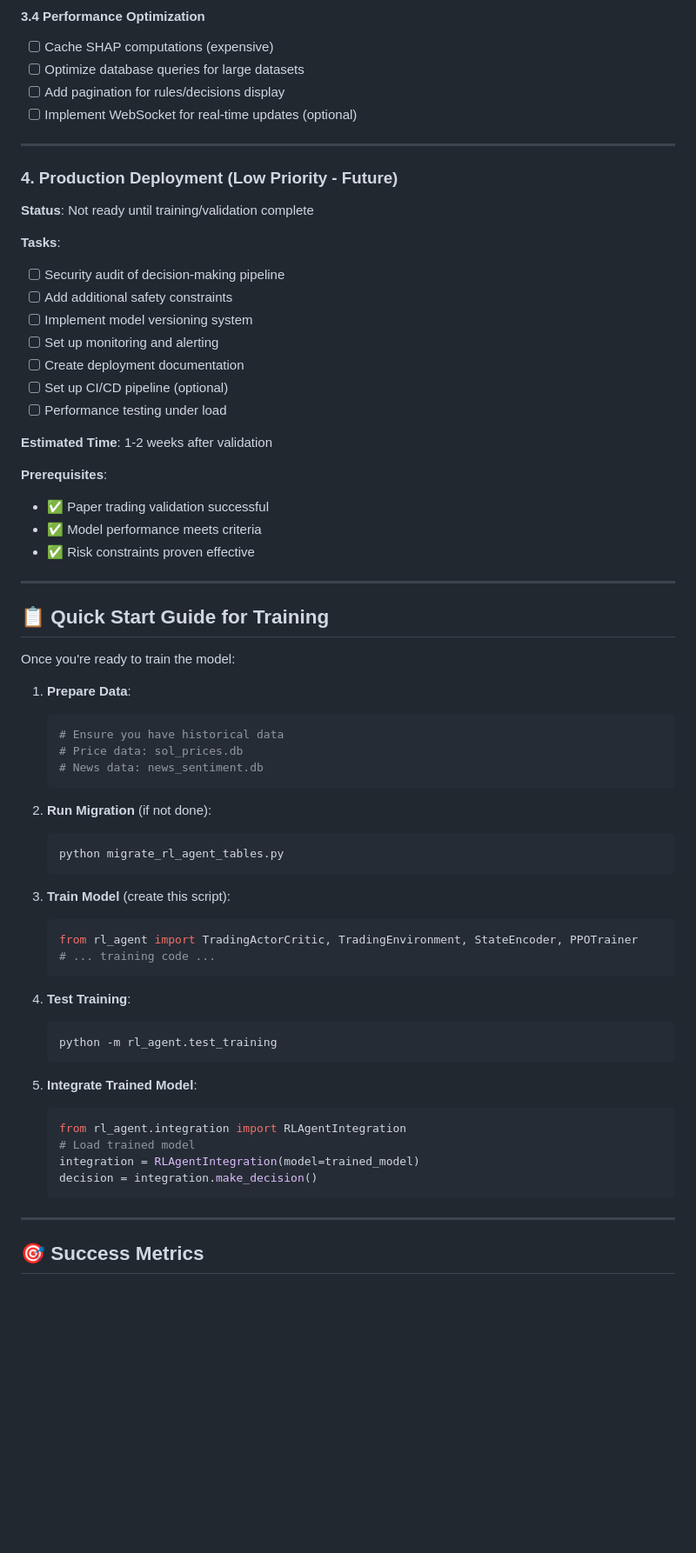
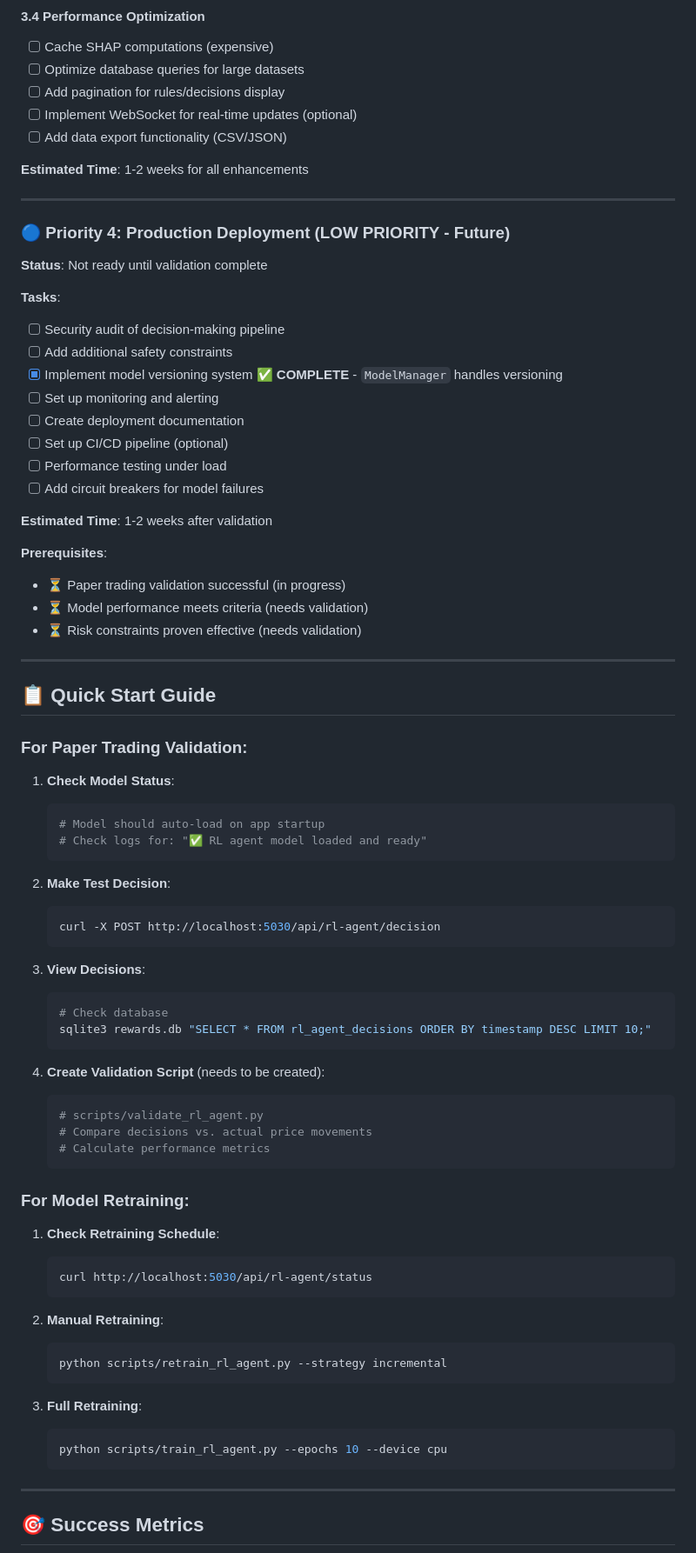
Before and after one commit to JHenzi/OrcaRewardDashboard, a Markdown page: WHAT_REMAINS.md, the part around one of its changes. Shown at 87% size. GitHub-like rendering; blank space fills up the shorter version.

````diff
--- a/WHAT_REMAINS.md
+++ b/WHAT_REMAINS.md
@@ -105,64 +154,78 @@ See [RL_AGENT_IMPLEMENTATION_STATUS.md](RL_AGENT_IMPLEMENTATION_STATUS.md) for d
 - [ ] Optimize database queries for large datasets
 - [ ] Add pagination for rules/decisions display
 - [ ] Implement WebSocket for real-time updates (optional)
+- [ ] Add data export functionality (CSV/JSON)
+
+**Estimated Time**: 1-2 weeks for all enhancements
 
 ---
 
-### 4. Production Deployment (Low Priority - Future)
+### 🔵 Priority 4: Production Deployment (LOW PRIORITY - Future)
 
-**Status**: Not ready until training/validation complete
+**Status**: Not ready until validation complete
 
 **Tasks**:
 - [ ] Security audit of decision-making pipeline
 - [ ] Add additional safety constraints
-- [ ] Implement model versioning system
+- [x] Implement model versioning system ✅ **COMPLETE** - `ModelManager` handles versioning
 - [ ] Set up monitoring and alerting
 - [ ] Create deployment documentation
 - [ ] Set up CI/CD pipeline (optional)
 - [ ] Performance testing under load
+- [ ] Add circuit breakers for model failures
 
 **Estimated Time**: 1-2 weeks after validation
 
 **Prerequisites**:
-- ✅ Paper trading validation successful
-- ✅ Model performance meets criteria
-- ✅ Risk constraints proven effective
+- ⏳ Paper trading validation successful (in progress)
+- ⏳ Model performance meets criteria (needs validation)
+- ⏳ Risk constraints proven effective (needs validation)
 
 ---
 
-## 📋 Quick Start Guide for Training
+## 📋 Quick Start Guide
 
-Once you're ready to train the model:
+### For Paper Trading Validation:
 
-1. **Prepare Data**:
+1. **Check Model Status**:
    ```bash
-   # Ensure you have historical data
-   # Price data: sol_prices.db
-   # News data: news_sentiment.db
+   # Model should auto-load on app startup
+   # Check logs for: "✅ RL agent model loaded and ready"
    ```
 
-2. **Run Migration** (if not done):
+2. **Make Test Decision**:
    ```bash
-   python migrate_rl_agent_tables.py
+   curl -X POST http://localhost:5030/api/rl-agent/decision
    ```
 
-3. **Train Model** (create this script):
-   ```python
-   from rl_agent import TradingActorCritic, TradingEnvironment, StateEncoder, PPOTrainer
-   # ... training code ...
+3. **View Decisions**:
+   ```bash
+   # Check database
+   sqlite3 rewards.db "SELECT * FROM rl_agent_decisions ORDER BY timestamp DESC LIMIT 10;"
    ```
 
-4. **Test Training**:
-   ```bash
-   python -m rl_agent.test_training
+4. **Create Validation Script** (needs to be created):
+   ```python
+   # scripts/validate_rl_agent.py
+   # Compare decisions vs. actual price movements
+   # Calculate performance metrics
    ```
 
-5. **Integrate Trained Model**:
-   ```python
-   from rl_agent.integration import RLAgentIntegration
-   # Load trained model
-   integration = RLAgentIntegration(model=trained_model)
-   decision = integration.make_decision()
+### For Model Retraining:
+
+1. **Check Retraining Schedule**:
+   ```bash
+   curl http://localhost:5030/api/rl-agent/status
+   ```
+
+2. **Manual Retraining**:
+   ```bash
+   python scripts/retrain_rl_agent.py --strategy incremental
+   ```
+
+3. **Full Retraining**:
+   ```bash
+   python scripts/train_rl_agent.py --epochs 10 --device cpu
    ```
 
 ---
````
Also changed, not shown: other parts of WHAT_REMAINS.md (+132 -67 lines).
